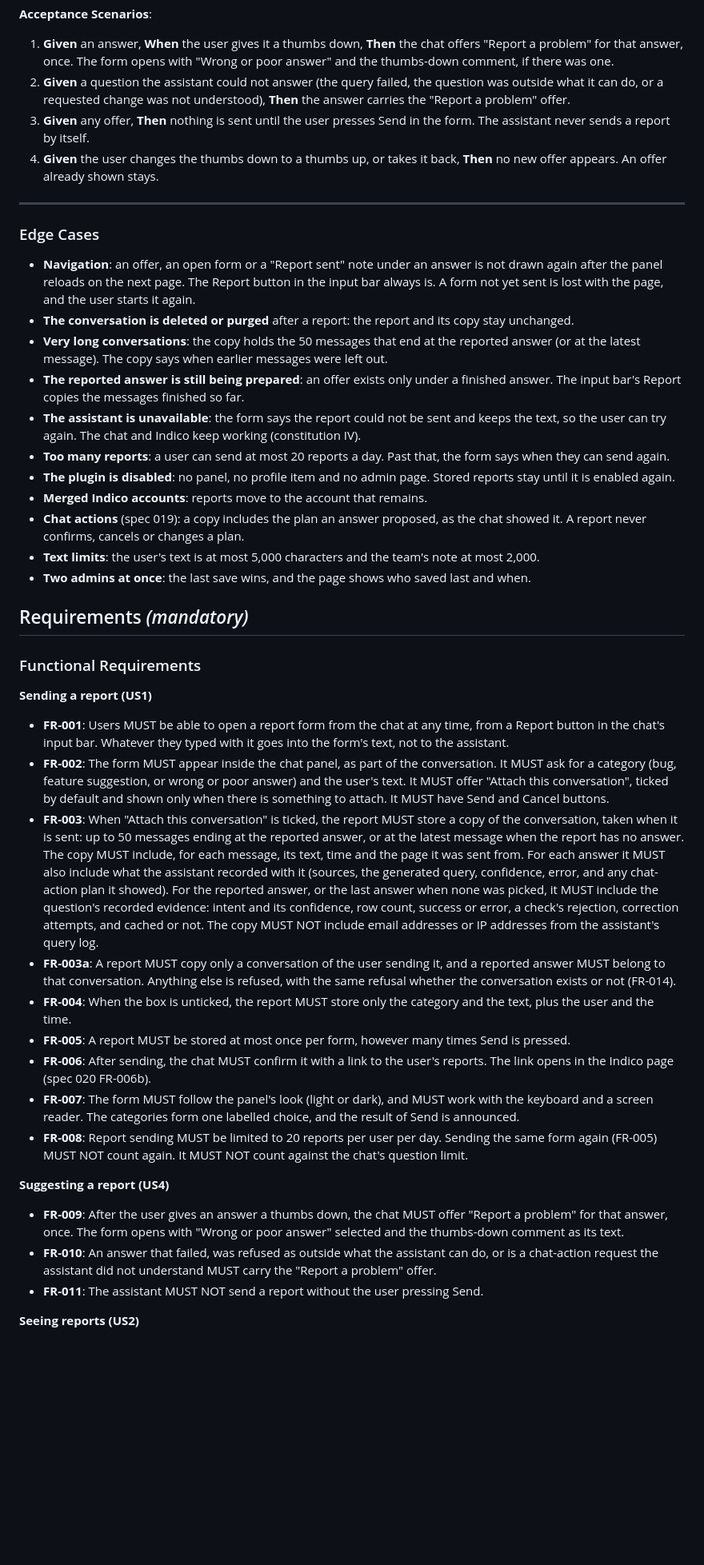
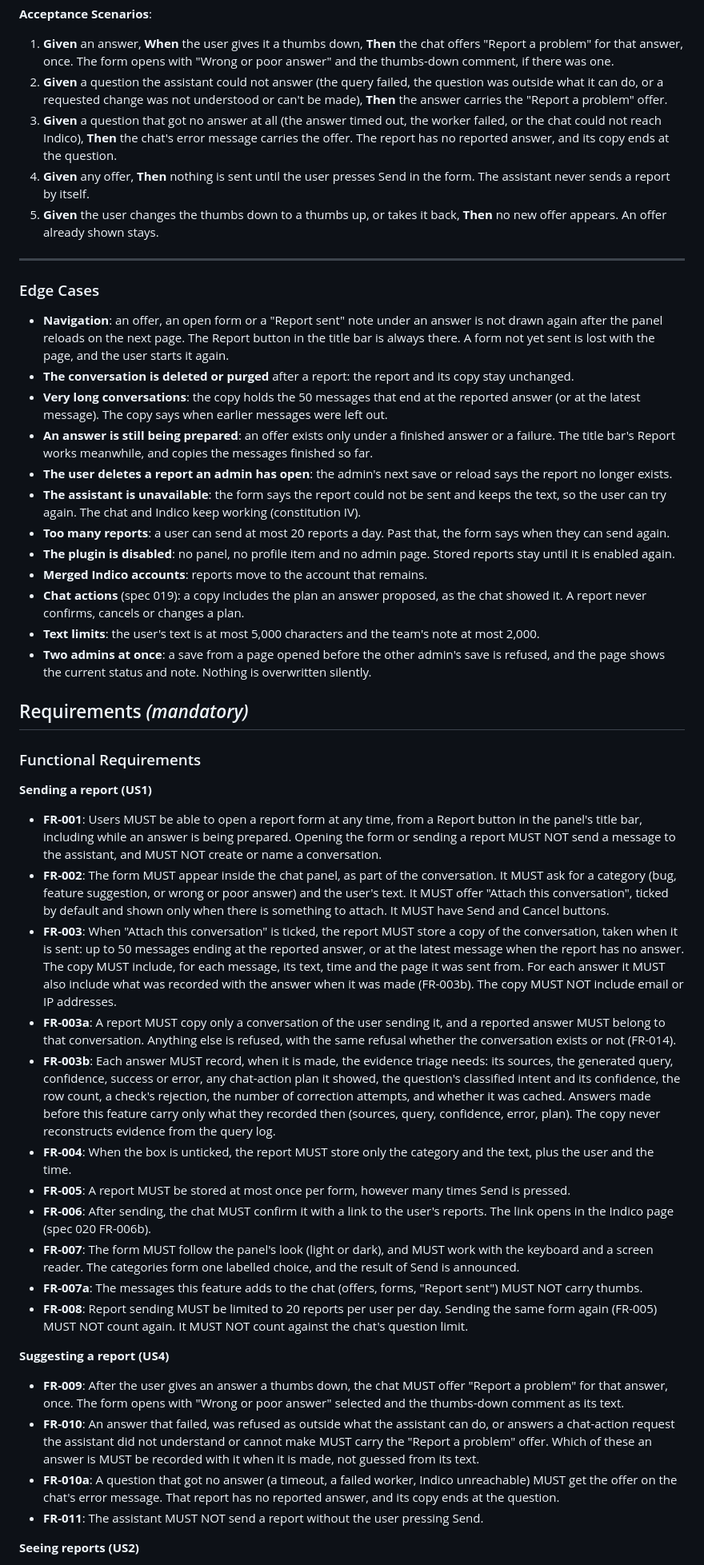
Before and after one commit to lucasflores/indico-assistant, a Markdown page: specs/021-issue-reports/spec.md, the part around one of its changes. Shown at 80% size. Rendered like a GitHub page; blank space fills up the shorter version.

```diff
--- a/specs/021-issue-reports/spec.md
+++ b/specs/021-issue-reports/spec.md
@@ -153,10 +160,14 @@ No report exists until Send is pressed.
 1. **Given** an answer, **When** the user gives it a thumbs down, **Then** the chat offers "Report a problem" for
    that answer, once. The form opens with "Wrong or poor answer" and the thumbs-down comment, if there was one.
 2. **Given** a question the assistant could not answer (the query failed, the question was outside what it can do,
-   or a requested change was not understood), **Then** the answer carries the "Report a problem" offer.
-3. **Given** any offer, **Then** nothing is sent until the user presses Send in the form. The assistant never sends
+   or a requested change was not understood or can't be made), **Then** the answer carries the "Report a problem"
+   offer.
+3. **Given** a question that got no answer at all (the answer timed out, the worker failed, or the chat could not
+   reach Indico), **Then** the chat's error message carries the offer. The report has no reported answer, and its
+   copy ends at the question.
+4. **Given** any offer, **Then** nothing is sent until the user presses Send in the form. The assistant never sends
    a report by itself.
-4. **Given** the user changes the thumbs down to a thumbs up, or takes it back, **Then** no new offer appears. An
+5. **Given** the user changes the thumbs down to a thumbs up, or takes it back, **Then** no new offer appears. An
    offer already shown stays.
 
 ---
@@ -164,13 +175,15 @@ No report exists until Send is pressed.
 ### Edge Cases
 
 - **Navigation**: an offer, an open form or a "Report sent" note under an answer is not drawn again after the panel
-  reloads on the next page. The Report button in the input bar always is. A form not yet sent is lost with the page,
-  and the user starts it again.
+  reloads on the next page. The Report button in the title bar is always there. A form not yet sent is lost with the
+  page, and the user starts it again.
 - **The conversation is deleted or purged** after a report: the report and its copy stay unchanged.
 - **Very long conversations**: the copy holds the 50 messages that end at the reported answer (or at the latest
   message). The copy says when earlier messages were left out.
-- **The reported answer is still being prepared**: an offer exists only under a finished answer. The input bar's
-  Report copies the messages finished so far.
+- **An answer is still being prepared**: an offer exists only under a finished answer or a failure. The title bar's
+  Report works meanwhile, and copies the messages finished so far.
+- **The user deletes a report an admin has open**: the admin's next save or reload says the report no longer
+  exists.
 - **The assistant is unavailable**: the form says the report could not be sent and keeps the text, so the user can
   try again. The chat and Indico keep working (constitution IV).
 - **Too many reports**: a user can send at most 20 reports a day. Past that, the form says when they can send again.
@@ -180,7 +193,8 @@ No report exists until Send is pressed.
 - **Chat actions** (spec 019): a copy includes the plan an answer proposed, as the chat showed it. A report never
   confirms, cancels or changes a plan.
 - **Text limits**: the user's text is at most 5,000 characters and the team's note at most 2,000.
-- **Two admins at once**: the last save wins, and the page shows who saved last and when.
+- **Two admins at once**: a save from a page opened before the other admin's save is refused, and the page shows the
+  current status and note. Nothing is overwritten silently.
 
 ## Requirements *(mandatory)*
 
@@ -188,22 +202,25 @@ No report exists until Send is pressed.
 
 **Sending a report (US1)**
 
-- **FR-001**: Users MUST be able to open a report form from the chat at any time, from a Report button in the
-  chat's input bar. Whatever they typed with it goes into the form's text, not to the assistant.
+- **FR-001**: Users MUST be able to open a report form at any time, from a Report button in the panel's title bar,
+  including while an answer is being prepared. Opening the form or sending a report MUST NOT send a message to the
+  assistant, and MUST NOT create or name a conversation.
 - **FR-002**: The form MUST appear inside the chat panel, as part of the conversation. It MUST ask for a category
   (bug, feature suggestion, or wrong or poor answer) and the user's text. It MUST offer "Attach this conversation",
   ticked by default and shown only when there is something to attach. It MUST have Send and Cancel buttons.
 - **FR-003**: When "Attach this conversation" is ticked, the report MUST store a copy of the conversation, taken when
   it is sent: up to 50 messages ending at the reported answer, or at the latest message when the report has no
   answer. The copy MUST include, for each message, its text, time and the page it was sent from. For each answer it
-  MUST also include what the assistant recorded with it (sources, the generated query, confidence, error, and any
-  chat-action plan it showed). For the reported answer, or the last answer when none was picked, it MUST include the
-  question's recorded evidence: intent and its confidence, row count, success or error, a check's rejection,
-  correction attempts, and cached or not. The copy MUST NOT include email addresses or IP addresses from the
-  assistant's query log.
+  MUST also include what was recorded with the answer when it was made (FR-003b). The copy MUST NOT include email
+  or IP addresses.
 - **FR-003a**: A report MUST copy only a conversation of the user sending it, and a reported answer MUST belong to
   that conversation. Anything else is refused, with the same refusal whether the conversation exists or not
   (FR-014).
+- **FR-003b**: Each answer MUST record, when it is made, the evidence triage needs: its sources, the generated
+  query, confidence, success or error, any chat-action plan it showed, the question's classified intent and its
+  confidence, the row count, a check's rejection, the number of correction attempts, and whether it was cached.
+  Answers made before this feature carry only what they recorded then (sources, query, confidence, error, plan).
+  The copy never reconstructs evidence from the query log.
 - **FR-004**: When the box is unticked, the report MUST store only the category and the text, plus the user and the
   time.
 - **FR-005**: A report MUST be stored at most once per form, however many times Send is pressed.
@@ -211,6 +228,7 @@ No report exists until Send is pressed.
   Indico page (spec 020 FR-006b).
 - **FR-007**: The form MUST follow the panel's look (light or dark), and MUST work with the keyboard and a screen
   reader. The categories form one labelled choice, and the result of Send is announced.
+- **FR-007a**: The messages this feature adds to the chat (offers, forms, "Report sent") MUST NOT carry thumbs.
 - **FR-008**: Report sending MUST be limited to 20 reports per user per day. Sending the same form again (FR-005)
   MUST NOT count again. It MUST NOT count against the chat's question limit.
 
@@ -218,8 +236,11 @@ No report exists until Send is pressed.
 
 - **FR-009**: After the user gives an answer a thumbs down, the chat MUST offer "Report a problem" for that answer,
   once. The form opens with "Wrong or poor answer" selected and the thumbs-down comment as its text.
-- **FR-010**: An answer that failed, was refused as outside what the assistant can do, or is a chat-action request
-  the assistant did not understand MUST carry the "Report a problem" offer.
+- **FR-010**: An answer that failed, was refused as outside what the assistant can do, or answers a chat-action
+  request the assistant did not understand or cannot make MUST carry the "Report a problem" offer. Which of these
+  an answer is MUST be recorded with it when it is made, not guessed from its text.
+- **FR-010a**: A question that got no answer (a timeout, a failed worker, Indico unreachable) MUST get the offer
+  on the chat's error message. That report has no reported answer, and its copy ends at the question.
 - **FR-011**: The assistant MUST NOT send a report without the user pressing Send.
 
 **Seeing reports (US2)**
```
Also changed, not shown: other parts of specs/021-issue-reports/spec.md (+90 -52 lines), 1 other file.
